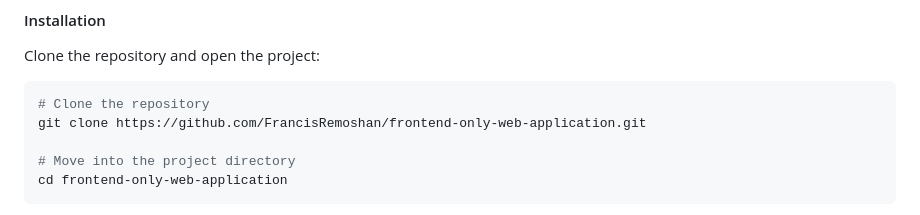
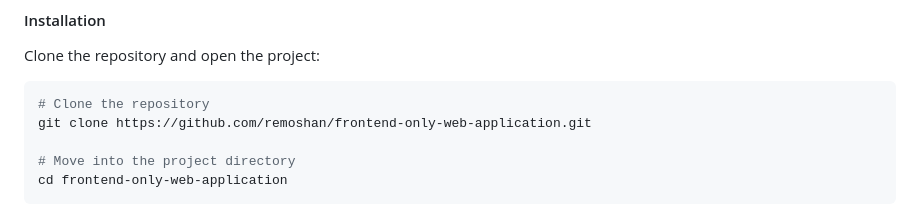
Before and after one commit to remoshan/frontend-only-web-application, a Markdown page: README.md, the part around the change. Rendered like a GitHub page.

````diff
--- a/README.md
+++ b/README.md
@@ -42,7 +42,7 @@ Clone the repository and open the project:
 
 ```bash
 # Clone the repository
-git clone https://github.com/FrancisRemoshan/frontend-only-web-application.git
+git clone https://github.com/remoshan/frontend-only-web-application.git
 
 # Move into the project directory
 cd frontend-only-web-application
````
